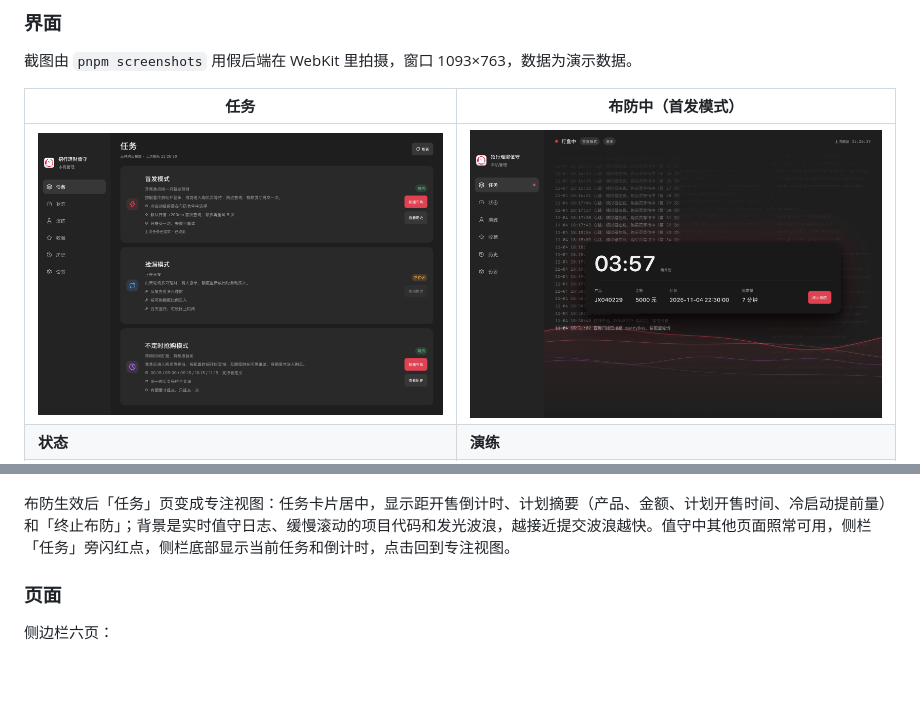
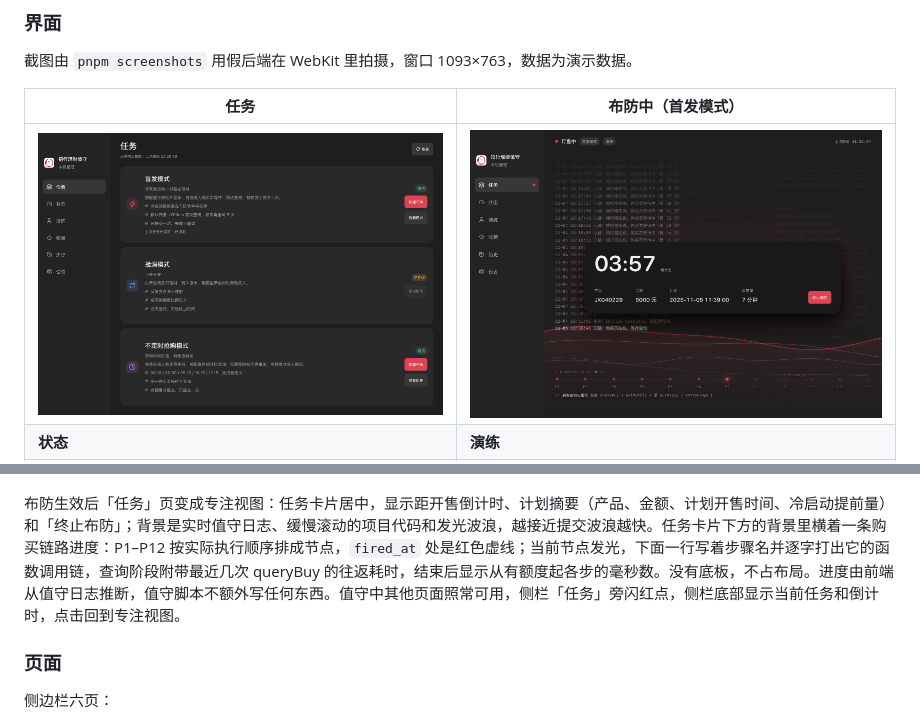
Before and after one commit to ahhTou/cmb-finance-bot, a Markdown page: README.md, 2 parts joined by grey strips. Drawn GitHub-style; pictures changed too: docs/images/app-armed.png; blank space fills up the shorter version.

```diff
--- a/README.md
+++ b/README.md
@@ -189,7 +189,7 @@ pnpm screenshots  # 用假后端重拍 docs/images/ 下的 README 截图
 
 ![设置](docs/images/app-settings.png)
 
-布防生效后「任务」页变成专注视图：任务卡片居中，显示距开售倒计时、计划摘要（产品、金额、计划开售时间、冷启动提前量）和「终止布防」；背景是实时值守日志、缓慢滚动的项目代码和发光波浪，越接近提交波浪越快。值守中其他页面照常可用，侧栏「任务」旁闪红点，侧栏底部显示当前任务和倒计时，点击回到专注视图。
+布防生效后「任务」页变成专注视图：任务卡片居中，显示距开售倒计时、计划摘要（产品、金额、计划开售时间、冷启动提前量）和「终止布防」；背景是实时值守日志、缓慢滚动的项目代码和发光波浪，越接近提交波浪越快。任务卡片下方的背景里横着一条购买链路进度：P1–P12 按实际执行顺序排成节点，`fired_at` 处是红色虚线；当前节点发光，下面一行写着步骤名并逐字打出它的函数调用链，查询阶段附带最近几次 queryBuy 的往返耗时，结束后显示从有额度起各步的毫秒数。没有底板，不占布局。进度由前端从值守日志推断，值守脚本不额外写任何东西。值守中其他页面照常可用，侧栏「任务」旁闪红点，侧栏底部显示当前任务和倒计时，点击回到专注视图。
 
 ### 页面
 
```
Also changed, not shown: 7 other files.
